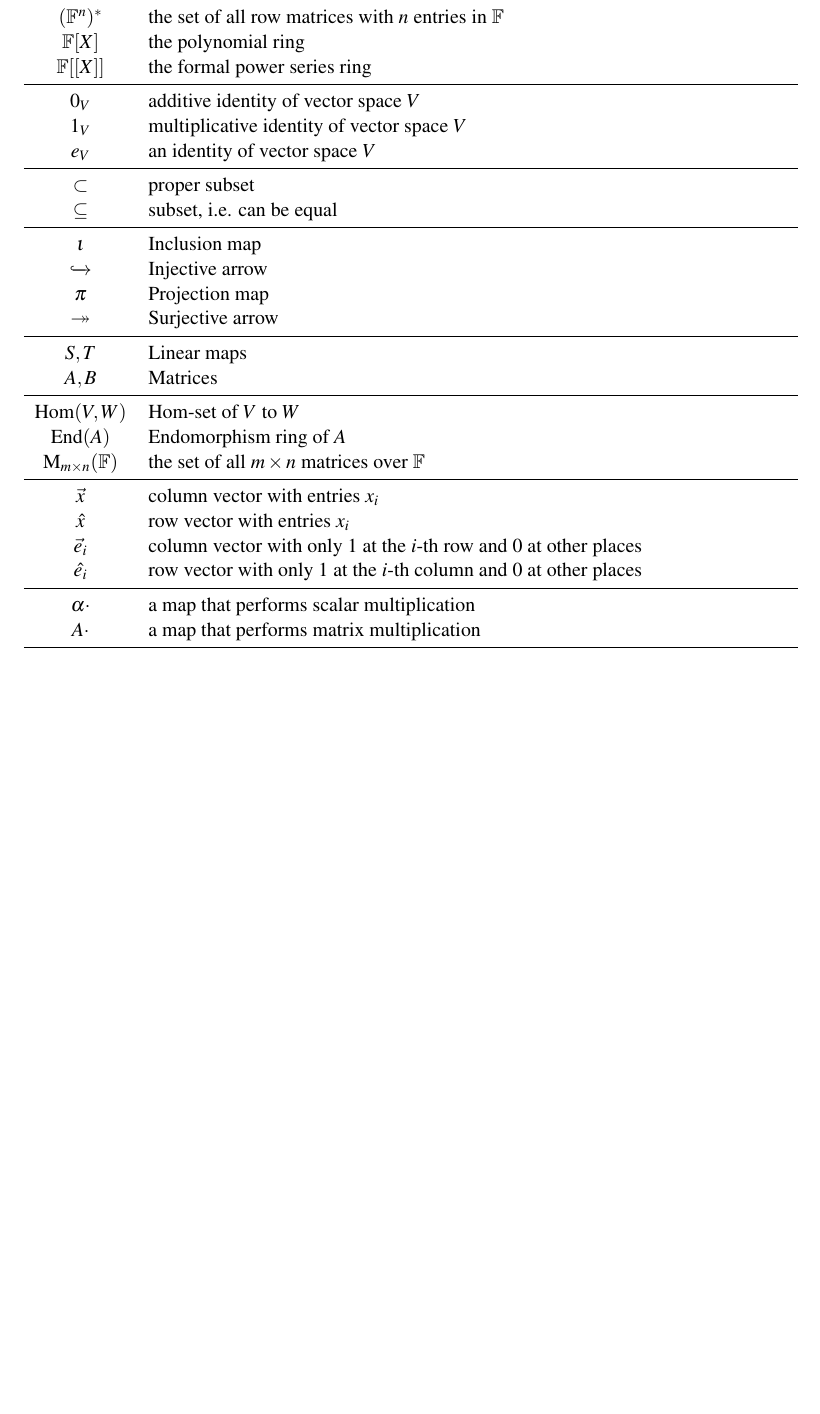
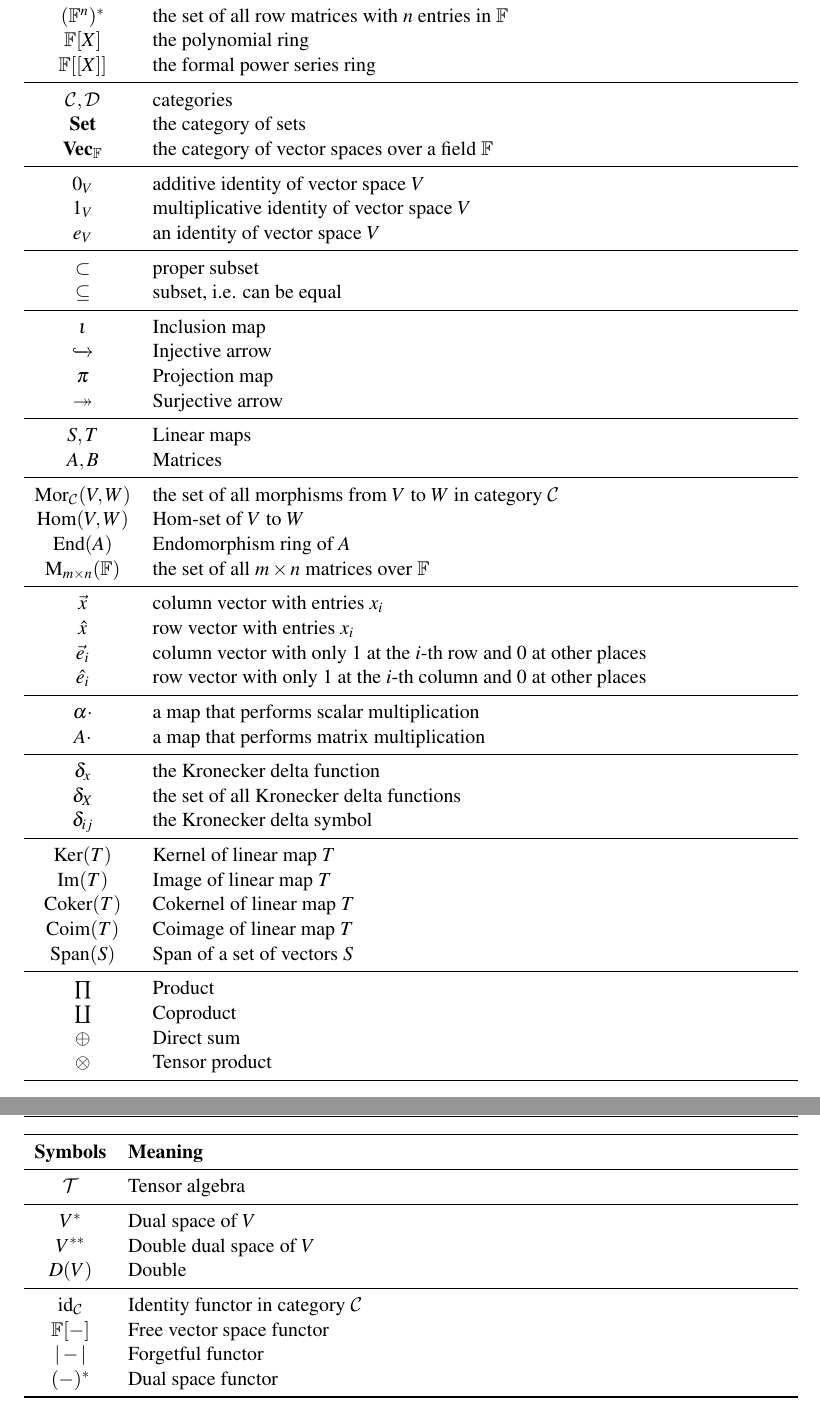
Before and after one commit to Stupid-Benz/MATH2131, a LaTeX document (main.tex): part of page 6 of 66 before the commit and two parts of pages 5 and 6 of 66 after it, the two joined at a grey line, cut so that both start at the same text, the shorter picture padded with empty space. Compiled offline with pdfLaTeX.

Commit message:
RRefine a bit

```diff
--- a/main.tex
+++ b/main.tex
@@ -214,6 +207,10 @@
     $(\F^n)^*$ & the set of all row matrices with $n$ entries in $\F$ \\
     $\F[X]$ & the polynomial ring \\
     $\F[[X]]$ & the formal power series ring \\
+    \midrule
+    $\C, \mathcal{D}$ & categories \\
+    $\Set$ & the category of sets \\
+    $\Vect_{\F}$ & the category of vector spaces over a field $\F$ \\
     \midrule
     $0_V$ & additive identity of vector space $V$ \\
     $1_V$ & multiplicative identity of vector space $V$ \\
@@ -230,6 +227,7 @@
     $S, T$ & Linear maps \\
     $A, B$ & Matrices \\
     \midrule
+    $\Mor_{\C}(V, W)$ & the set of all morphisms from $V$ to $W$ in category $\C$ \\
     $\Hom(V, W)$ & Hom-set of $V$ to $W$ \\
     $\End{A}$ & Endomorphism ring of $A$ \\
     $\M{m \times n}{\F}$ & the set of all $m \times n$ matrices over $\F$ \\
@@ -241,9 +239,40 @@
     \midrule
     $\alpha \cdot$ & a map that performs scalar multiplication \\
     $A \cdot$ & a map that performs matrix multiplication \\
+    \midrule
+    $\delta_x$ & the Kronecker delta function \\
+    $\delta_X$ & the set of all Kronecker delta functions \\
+    $\delta_{ij}$ & the Kronecker delta symbol \\
+    \midrule
+    $\ker{T}$ & Kernel of linear map $T$ \\
+    $\Im{T}$ & Image of linear map $T$ \\
+    $\coker{T}$ & Cokernel of linear map $T$ \\
+    $\coim{T}$ & Coimage of linear map $T$ \\
+    $\span{S}$ & Span of a set of vectors $S$ \\
+    \midrule
+    $\prod$ & Product \\
+    $\coprod$ & Coproduct \\
+    $\oplus$ & Direct sum \\
+    $\otimes$ & Tensor product \\
     \bottomrule
 \end{tabularx}
 
+\noindent \begin{tabularx}{\textwidth}{cX}
+    \toprule
+    \textbf{Symbols} & \textbf{Meaning} \\
+    \midrule
+    $\T$ & Tensor algebra \\
+    \midrule
+    $V^*$ & Dual space of $V$ \\
+    $V^{**}$ & Double dual space of $V$ \\
+    $D(V)$ & Double \\
+    \midrule
+    $\id_{\C}$ & Identity functor in category $\C$ \\
+    $\F[-]$ & Free vector space functor \\
+    $|-|$ & Forgetful functor \\
+    $(-)^*$ & Dual space functor \\
+    \bottomrule
+\end{tabularx}
 
 
 %----------------------------------------------------------------------------------------
```
Also changed, not shown: main.pdf (deleted), main.tex (93 more changed lines), 2 other files. Lines whose indentation alone changed are shown as unchanged.
